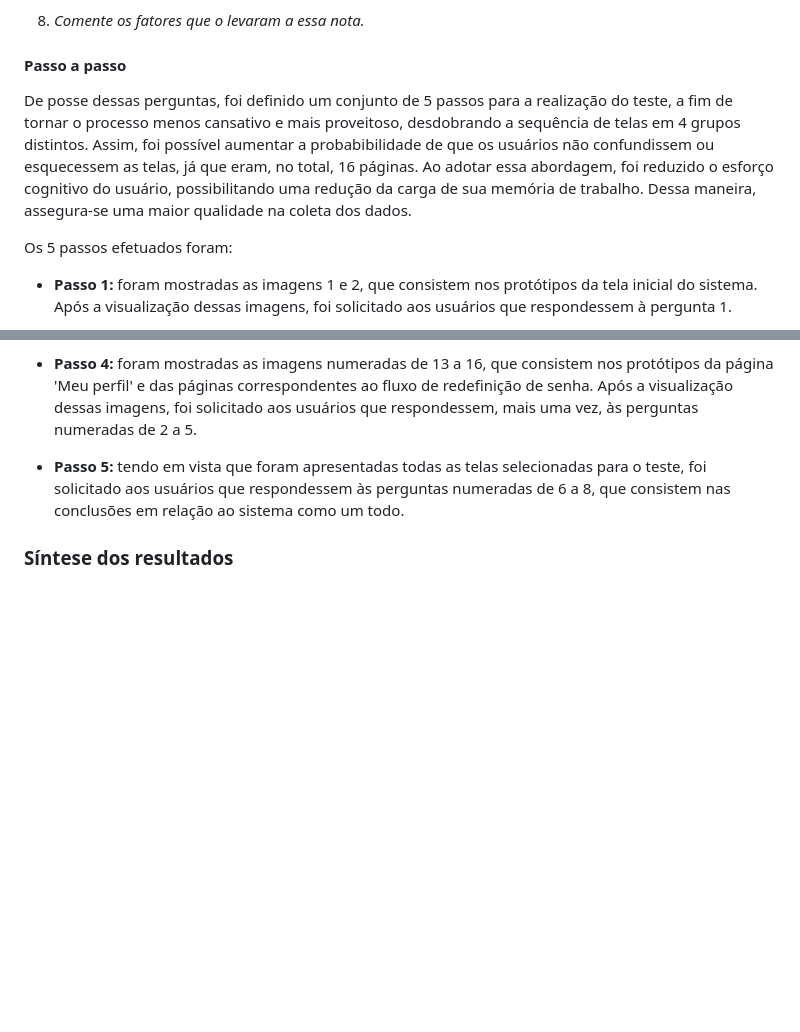
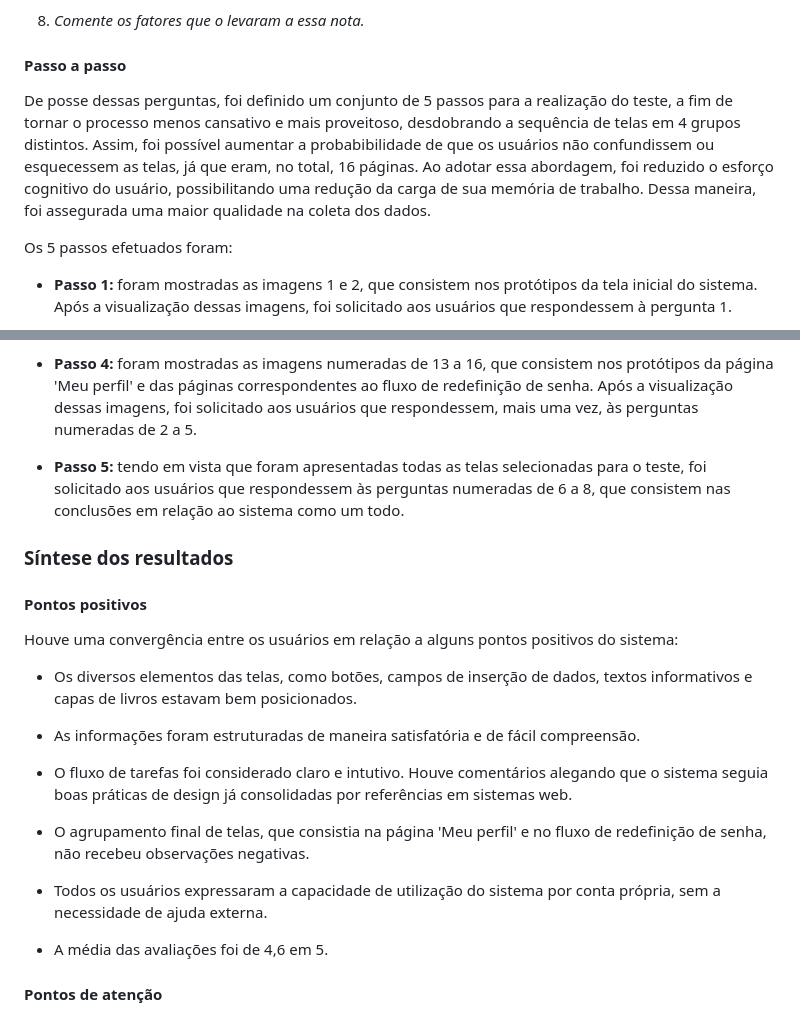
Before and after one commit to ICEI-PUC-Minas-PMV-SI/pmv-si-2025-2-pe3-t1-pmv-si-2025-2-pe3-t1-biblioteca, a Markdown page: docs/design.md, 2 parts joined by grey strips. GitHub-like rendering; blank space fills up the shorter version.

Commit message:
Atualização documentação

```diff
--- a/docs/design.md
+++ b/docs/design.md
@@ -299,7 +299,7 @@ Foram escolhidas 8 perguntas para serem direcionadas aos usuários, com o intuit
 
 #### Passo a passo
 
-De posse dessas perguntas, foi definido um conjunto de 5 passos para a realização do teste, a fim de tornar o processo menos cansativo e mais proveitoso, desdobrando a sequência de telas em 4 grupos distintos. Assim, foi possível aumentar a probabibilidade de que os usuários não confundissem ou esquecessem as telas, já que eram, no total, 16 páginas. Ao adotar essa abordagem, foi reduzido o esforço cognitivo do usuário, possibilitando uma redução da carga de sua memória de trabalho. Dessa maneira, assegura-se uma maior qualidade na coleta dos dados.
+De posse dessas perguntas, foi definido um conjunto de 5 passos para a realização do teste, a fim de tornar o processo menos cansativo e mais proveitoso, desdobrando a sequência de telas em 4 grupos distintos. Assim, foi possível aumentar a probabibilidade de que os usuários não confundissem ou esquecessem as telas, já que eram, no total, 16 páginas. Ao adotar essa abordagem, foi reduzido o esforço cognitivo do usuário, possibilitando uma redução da carga de sua memória de trabalho. Dessa maneira, foi assegurada uma maior qualidade na coleta dos dados.
 
 Os 5 passos efetuados foram:
 
@@ -314,3 +314,22 @@ Os 5 passos efetuados foram:
 - **Passo 5:** tendo em vista que foram apresentadas todas as telas selecionadas para o teste, foi solicitado aos usuários que respondessem às perguntas numeradas de 6 a 8, que consistem nas conclusões em relação ao sistema como um todo.
 
 ### Síntese dos resultados
+
+#### Pontos positivos
+
+Houve uma convergência entre os usuários em relação a alguns pontos positivos do sistema:
+
+- Os diversos elementos das telas, como botões, campos de inserção de dados, textos informativos e capas de livros estavam bem posicionados.
+
+- As informações foram estruturadas de maneira satisfatória e de fácil compreensão.
+
+- O fluxo de tarefas foi considerado claro e intutivo. Houve comentários alegando que o sistema seguia boas práticas de design já consolidadas por referências em sistemas web.
+
+- O agrupamento final de telas, que consistia na página 'Meu perfil' e no fluxo de redefinição de senha, não recebeu observações negativas.
+
+- Todos os usuários expressaram a capacidade de utilização do sistema por conta própria, sem a necessidade de ajuda externa.
+
+- A média das avaliações foi de 4,6 em 5.
+
+
+#### Pontos de atenção
```
